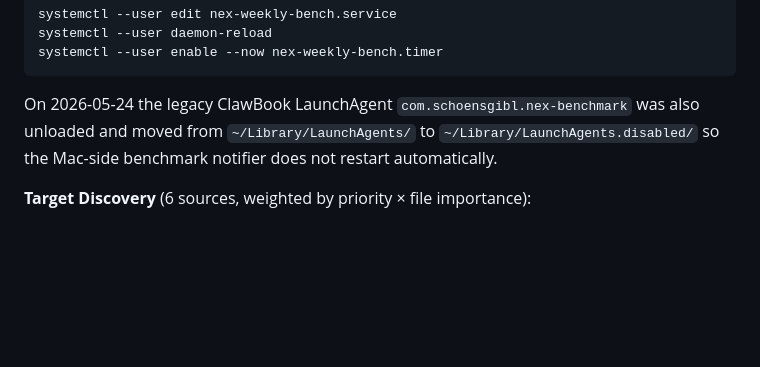
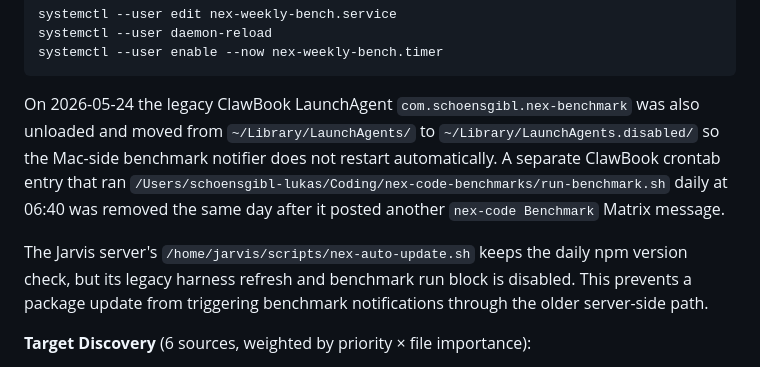
Before and after one commit to hybridpicker/nex-code, a Markdown page: docs/SELF-IMPROVEMENT.md, the part around the change. Drawn GitHub-style; blank space fills up the shorter version.

Commit message:
docs: note disabled benchmark cron sources

````diff
--- a/docs/SELF-IMPROVEMENT.md
+++ b/docs/SELF-IMPROVEMENT.md
@@ -129,7 +129,9 @@ systemctl --user daemon-reload
 systemctl --user enable --now nex-weekly-bench.timer
 ```
 
-On 2026-05-24 the legacy ClawBook LaunchAgent `com.schoensgibl.nex-benchmark` was also unloaded and moved from `~/Library/LaunchAgents/` to `~/Library/LaunchAgents.disabled/` so the Mac-side benchmark notifier does not restart automatically.
+On 2026-05-24 the legacy ClawBook LaunchAgent `com.schoensgibl.nex-benchmark` was also unloaded and moved from `~/Library/LaunchAgents/` to `~/Library/LaunchAgents.disabled/` so the Mac-side benchmark notifier does not restart automatically. A separate ClawBook crontab entry that ran `/Users/schoensgibl-lukas/Coding/nex-code-benchmarks/run-benchmark.sh` daily at 06:40 was removed the same day after it posted another `nex-code Benchmark` Matrix message.
+
+The Jarvis server's `/home/jarvis/scripts/nex-auto-update.sh` keeps the daily npm version check, but its legacy harness refresh and benchmark run block is disabled. This prevents a package update from triggering benchmark notifications through the older server-side path.
 
 **Target Discovery** (6 sources, weighted by priority × file importance):
 1. **Empty catch blocks** (priority 10) — highest value, clear fix
````
